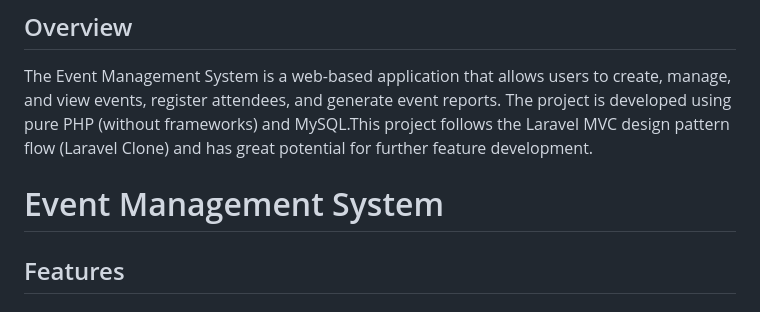
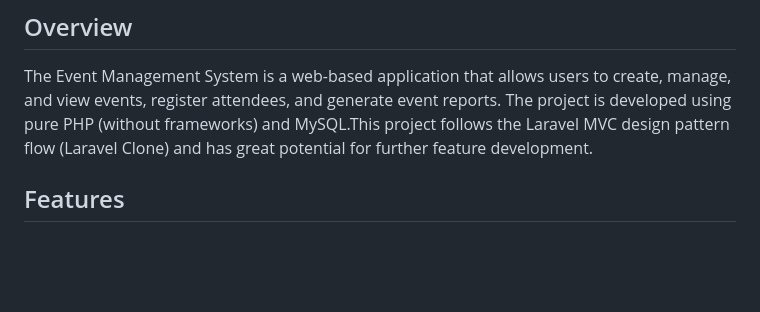
Before and after one commit to sagor-roy/event-management, a Markdown page: README.md, the part around the change. Drawn GitHub-style; blank space fills up the shorter version.

```diff
--- a/README.md
+++ b/README.md
@@ -3,8 +3,6 @@
 ## Overview
 
 The Event Management System is a web-based application that allows users to create, manage, and view events, register attendees, and generate event reports. The project is developed using pure PHP (without frameworks) and MySQL.This project follows the Laravel MVC design pattern flow (Laravel Clone) and has great potential for further feature development.
-
-# Event Management System
 
 ## Features
 
```
